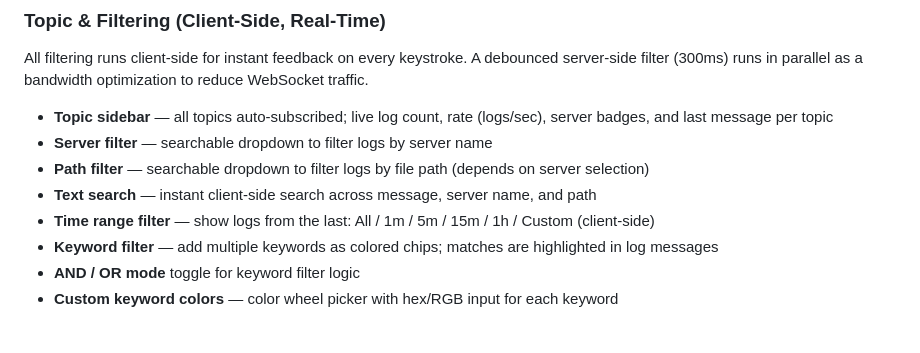
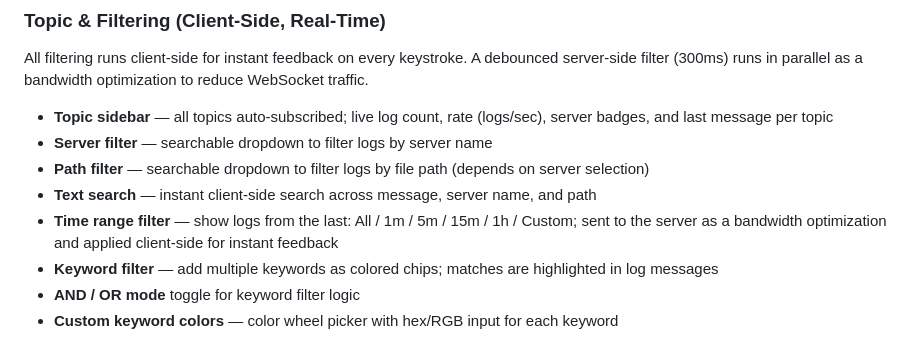
Before and after one commit to MUNYCHA/log-dashboard-ui, a Markdown page: README.md, the part around the change. GitHub-like rendering.

Commit message:
docs(readme): fix time range filter description — sent to backend too
timeRange and timeRangeMs are included in sendFilter() to the server
as a bandwidth optimization, same as all other filters. Remove the
incorrect "(client-side)" qualifier.

Co-Authored-By: Claude Sonnet 4.6 <noreply@anthropic.com>

```diff
--- a/README.md
+++ b/README.md
@@ -19,7 +19,7 @@ All filtering runs client-side for instant feedback on every keystroke. A deboun
 - **Server filter** — searchable dropdown to filter logs by server name
 - **Path filter** — searchable dropdown to filter logs by file path (depends on server selection)
 - **Text search** — instant client-side search across message, server name, and path
-- **Time range filter** — show logs from the last: All / 1m / 5m / 15m / 1h / Custom (client-side)
+- **Time range filter** — show logs from the last: All / 1m / 5m / 15m / 1h / Custom; sent to the server as a bandwidth optimization and applied client-side for instant feedback
 - **Keyword filter** — add multiple keywords as colored chips; matches are highlighted in log messages
 - **AND / OR mode** toggle for keyword filter logic
 - **Custom keyword colors** — color wheel picker with hex/RGB input for each keyword
```
